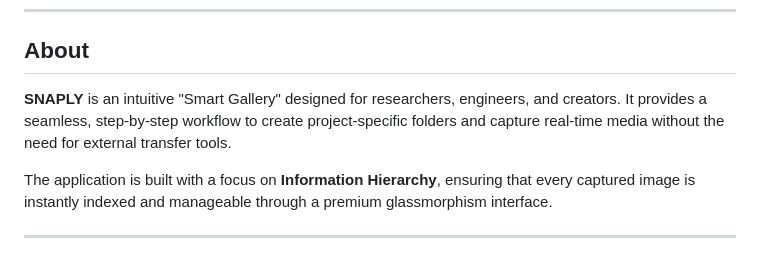
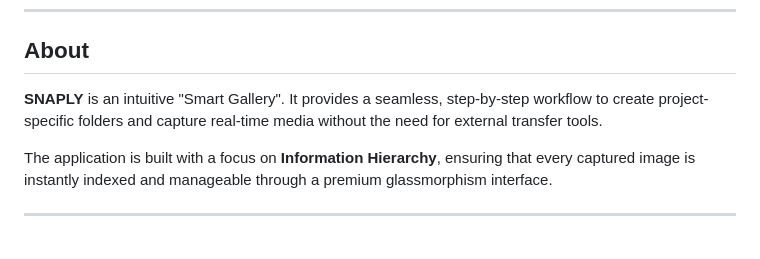
Before and after one commit to priyag241006/SNAPLY, a Markdown page: README.md, the part around the change. GitHub-like rendering.

```diff
--- a/README.md
+++ b/README.md
@@ -10,7 +10,7 @@ This ensures a smoother, faster, and more organized workflow for users.
 ---
 
 ## **About**
-**SNAPLY** is an intuitive "Smart Gallery" designed for researchers, engineers, and creators. It provides a seamless, step-by-step workflow to create project-specific folders and capture real-time media without the need for external transfer tools.
+**SNAPLY** is an intuitive "Smart Gallery". It provides a seamless, step-by-step workflow to create project-specific folders and capture real-time media without the need for external transfer tools.
 
 The application is built with a focus on **Information Hierarchy**, ensuring that every captured image is instantly indexed and manageable through a premium glassmorphism interface.
 
```
